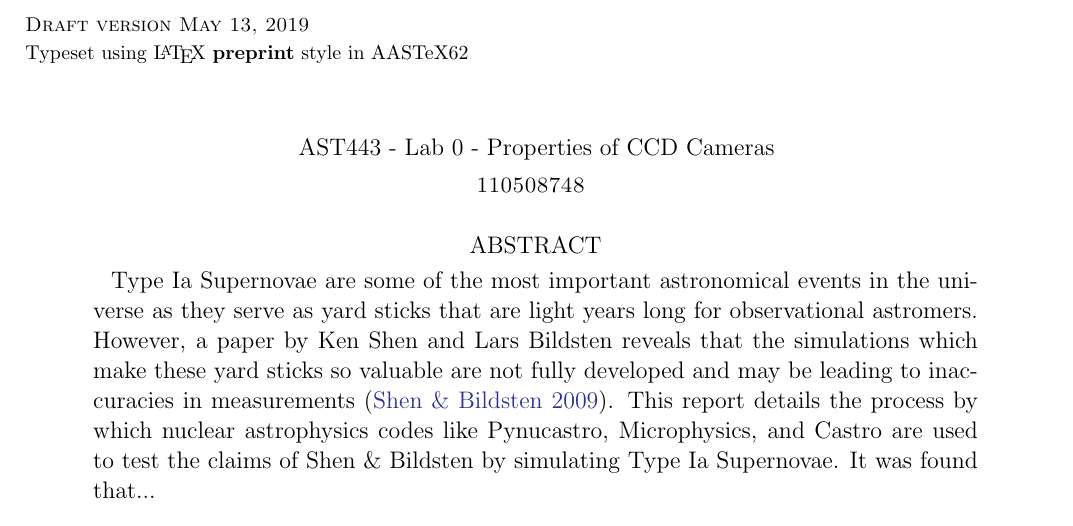
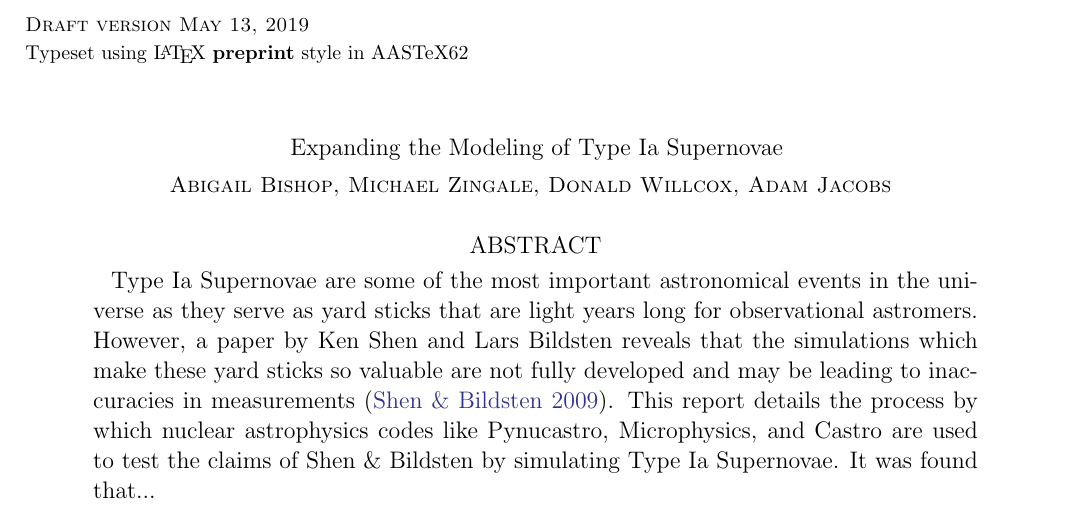
Before and after one commit to abigailbishop/SBU-thesis, a LaTeX thesis (thesis.tex): part of page 1 of 9, cut so that both start at the same text. Compiled offline with pdfLaTeX.

Commit message:
Updated the Title and Author

```diff
--- a/thesis.tex
+++ b/thesis.tex
@@ -8,8 +8,8 @@
 
 \begin{document}
 
-\title{AST443 - Lab 0 - Properties of CCD Cameras}
-\author{110508748}
+\title{Expanding the Modeling of Type Ia Supernovae}
+\author{Abigail Bishop, Michael Zingale, Donald Willcox, Adam Jacobs}
 %\date{}							% Activate to display a given date or no date
 
 % General Guidelines
```
Also changed, not shown: thesis.pdf.
